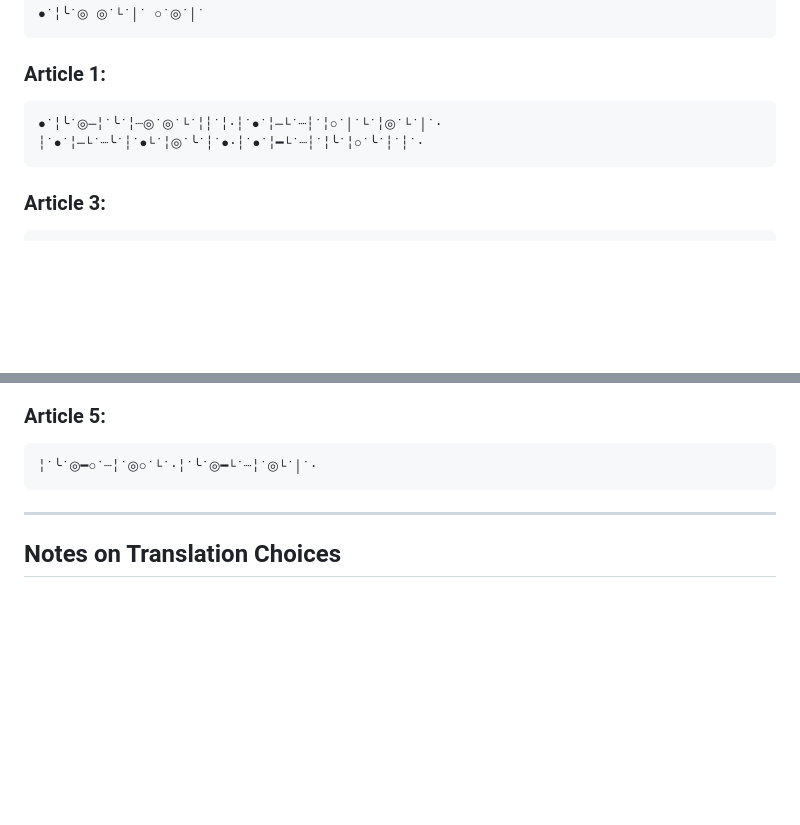
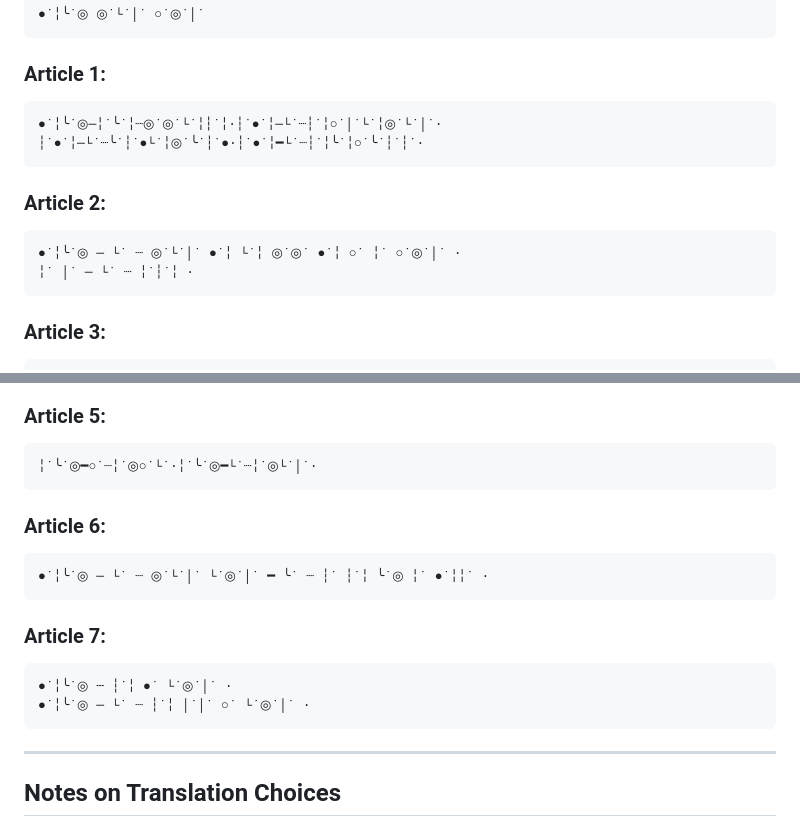
Before and after one commit to whisprer/5hr-conlang, a Markdown page: UDHR-mesu-translation.md, 2 parts joined by grey strips. Rendered like a GitHub page; blank space fills up the shorter version.

Commit message:
updated ushr, challenge for Petey

````diff
--- a/UDHR-mesu-translation.md
+++ b/UDHR-mesu-translation.md
@@ -279,6 +279,12 @@ ti-to we ke-me-to.
 ┆˙●˙╎─└˙┈╰˙┆˙●└˙╎◎˙╰˙┆˙●·┆˙●˙╎━└˙┈┆˙╎╰˙╎○˙╰˙┆˙┆˙·
 ```
 
+### Article 2:
+```
+●˙╎╰˙◎ ─ └˙ ┈ ◎˙└˙│˙ ●˙╎ └˙╎ ◎˙◎˙ ●˙╎ ○˙ ╎˙ ○˙◎˙│˙ ·
+╎˙ │˙ ─ └˙ ┈ ╎˙┆˙╎ ·
+```
+
 ### Article 3:
 ```
 ●˙╎╰˙◎─└˙┈◎˙└˙│˙○˙╰˙╎◎˙◎˙╎˙┆˙◎·
@@ -292,6 +298,17 @@ ti-to we ke-me-to.
 ### Article 5:
 ```
 ╎˙╰˙◎━○˙┈╎˙◎○˙└˙·╎˙╰˙◎━└˙┈╎˙◎└˙│˙·
+```
+
+### Article 6:
+```
+●˙╎╰˙◎ ─ └˙ ┈ ◎˙└˙│˙ └˙◎˙│˙ ━ ╰˙ ┈ ┆˙ ┆˙╎ ╰˙◎ ╎˙ ●˙╎╎˙ ·
+```
+
+### Article 7:
+```
+●˙╎╰˙◎ ┄ ┆˙╎ ●˙ └˙◎˙│˙ ·
+●˙╎╰˙◎ ─ └˙ ┈ ┆˙╎ │˙│˙ ○˙ └˙◎˙│˙ ·
 ```
 
 ---
````
Also changed, not shown: CHALLENGE.md (added, +18 -0 lines).
